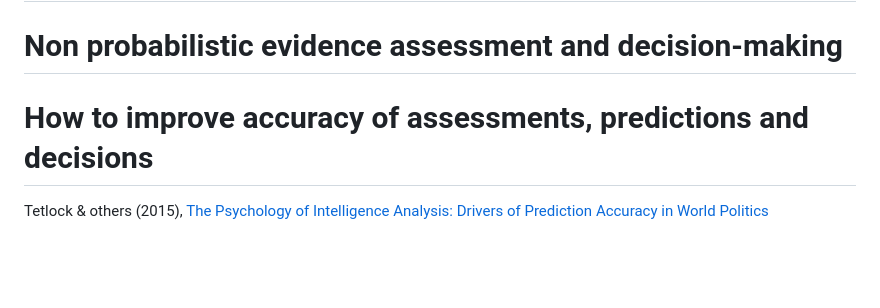
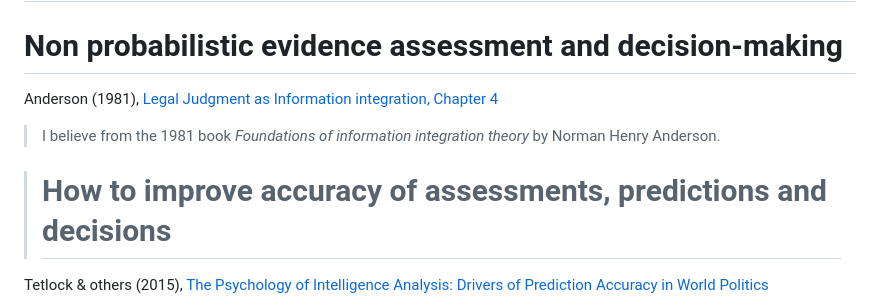
Before and after one commit to marcellodibello/legal-probabilism, a Markdown page: literature.md, the part around the change. Rendered like a GitHub page; blank space fills up the shorter version.

```diff
--- a/literature.md
+++ b/literature.md
@@ -67,7 +67,11 @@ Garrett & Neufeld (2009), [Invalid Forensic Science Testimony and Wrongful Convi
 
 # Non probabilistic evidence assessment and decision-making
 
-# How to improve accuracy of assessments, predictions and decisions
+Anderson (1981), [Legal Judgment as Information integration, Chapter 4](https://psychology.ucsd.edu/_files/norman-anderson-book/Chapter%204.pdf)
+
+> I believe from the 1981 book *Foundations of information integration theory* by Norman Henry Anderson.
+
+> # How to improve accuracy of assessments, predictions and decisions
 
 Tetlock & others (2015), [The Psychology of Intelligence Analysis: Drivers of Prediction Accuracy in World Politics](https://www.apa.org/pubs/journals/releases/xap-0000040.pdf)
 
```
